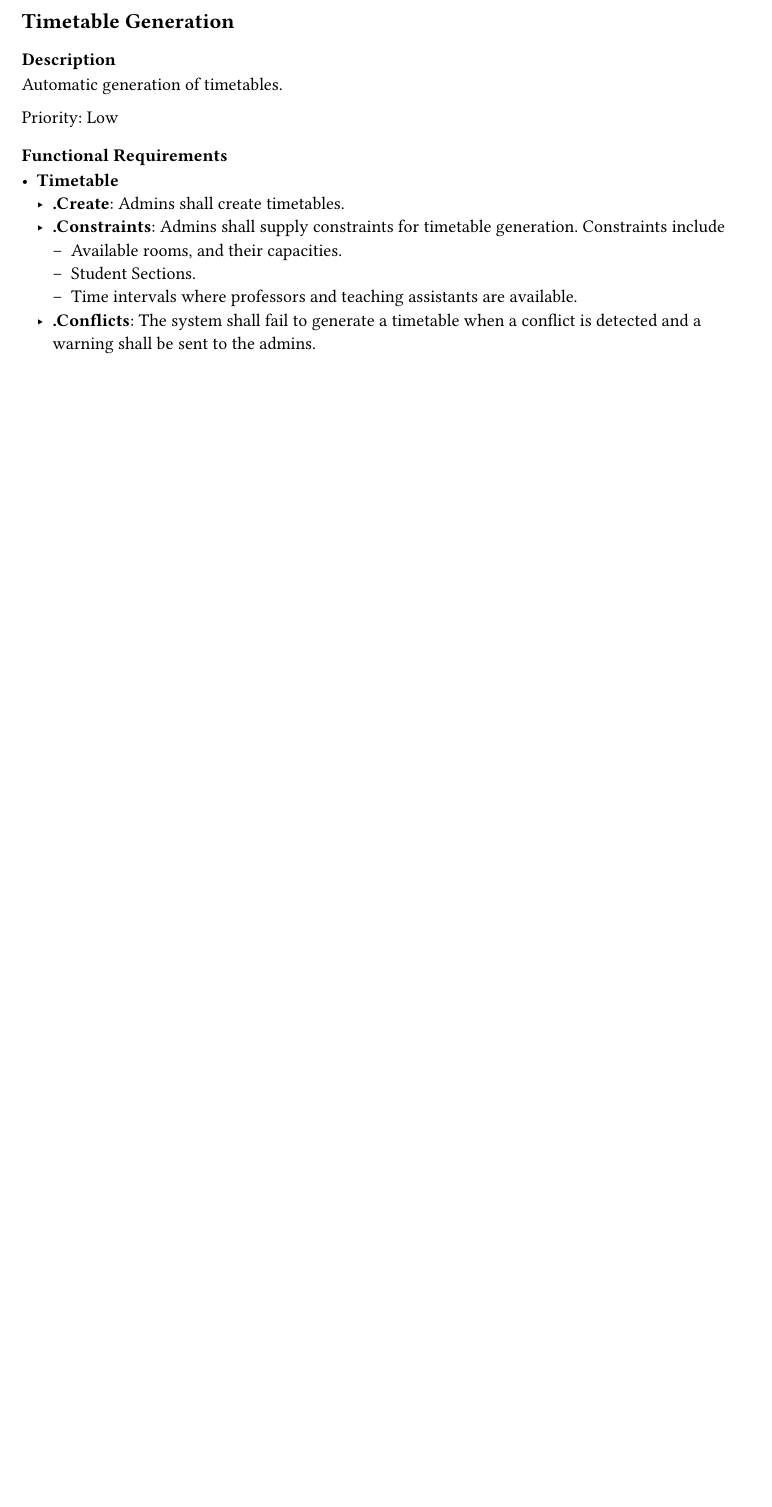
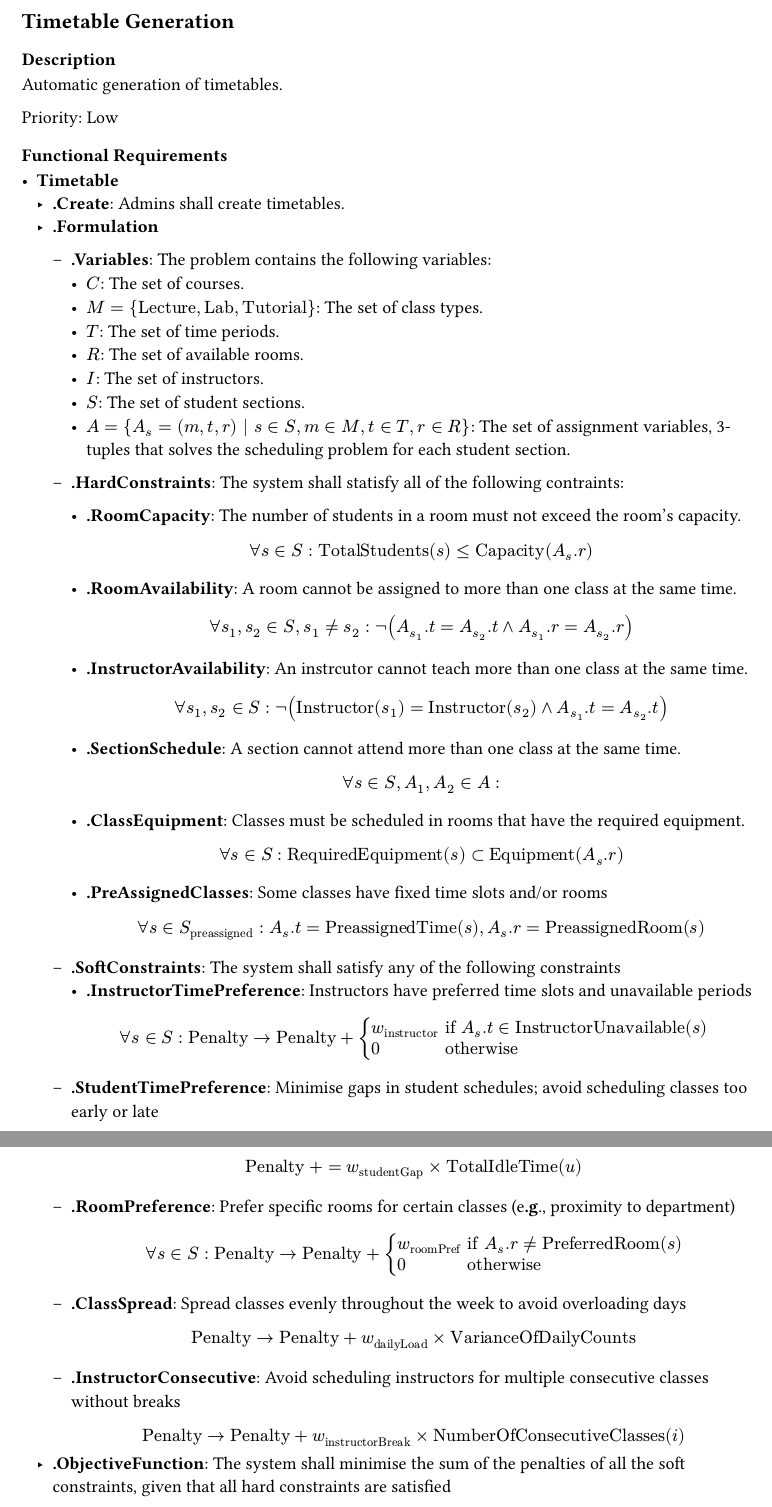
Before and after one commit to Ema-Saad/Graduation-Project-360Campus-, a Typst document (docs/system_features.typ): part of page 4 of 4 before the commit and two parts of pages 4 and 5 of 5 after it, the two joined at a grey line, cut so that both start at the same text, the shorter picture padded with empty space. Compiled offline with Typst 0.15.

Commit message:
docs: added requirements for the scheduler

```diff
--- a/docs/system_features.typ
+++ b/docs/system_features.typ
@@ -149,9 +149,73 @@ Priority: Low
 === Functional Requirements
 - *Timetable*
   - .Create: Admins shall create timetables.
-  - .Constraints: Admins shall supply constraints for timetable generation. Constraints include
-                  - Available rooms, and their capacities.
-                  - Student Sections. // TODO: a better name for that.
-                  - Time intervals where professors and teaching assistants are available.
-  - .Conflicts: The system shall fail to generate a timetable when a conflict is detected and a warning
-                shall be sent to the admins.
+  - .Formulation
+    - .Variables: The problem contains the following variables:
+      - $C$: The set of courses.
+      - $M = {"Lecture", "Lab", "Tutorial"}$: The set of class types.
+      - $T$: The set of time periods.
+      - $R$: The set of available rooms.
+      - $I$: The set of instructors.
+      - $S$: The set of student sections.
+      - $A = { A_s = (m, t, r) | s in S, m in M, t in T, r in R }$:
+        The set of assignment variables, 3-tuples that solves the scheduling problem
+        for each student section.
+    - .HardConstraints: The system shall statisfy all of the following contraints:
+      - .RoomCapacity: The number of students in a room must not exceed the room's capacity.
+        $
+          forall s in S : "TotalStudents"(s) <= "Capacity"(A_s.r)
+        $
+
+      - .RoomAvailability: A room cannot be assigned to more than one class at the same time.
+        $
+          forall s_1, s_2 in S, s_1 != s_2 : not (A_s_1.t = A_s_2.t and A_s_1.r = A_s_2.r)
+        $
+
+      - .InstructorAvailability: An instrcutor cannot teach more than one class at the same time.
+        $
+          forall s_1, s_2 in S : not ( "Instructor"(s_1) = "Instructor"(s_2) and A_s_1.t = A_s_2.t)
+        $
+
+      - .SectionSchedule: A section cannot attend more than one class at the same time.
+        $
+          forall s in S, A_1, A_2 in A :
+        $
+
+      - .ClassEquipment: Classes must be scheduled in rooms that have the required equipment.
+        $
+          forall s in S : "RequiredEquipment"(s) subset "Equipment"(A_s.r)
+        $
+      - .PreAssignedClasses: Some classes have fixed time slots and/or rooms
+        $
+          forall s in S_"preassigned" : A_s.t = "PreassignedTime"(s), A_s.r = "PreassignedRoom"(s)
+        $
+    - .SoftConstraints: The system shall satisfy any of the following constraints
+      - .InstructorTimePreference: Instructors have preferred time slots and unavailable periods
+      $
+        forall s in S: "Penalty" -> "Penalty" + cases(
+          w_"instructor" & "if"  A_s.t in "InstructorUnavailable"(s),
+          0 & "otherwise",
+        )
+      $
+
+    - .StudentTimePreference: Minimise gaps in student schedules; avoid scheduling classes too early or late
+      $
+        "Penalty" += w_"studentGap" times "TotalIdleTime"(u)
+      $
+    - .RoomPreference: Prefer specific rooms for certain classes (e.g., proximity to department)
+      $
+          forall s in S : "Penalty" -> "Penalty" + cases(
+            w_"roomPref" & "if" A_s.r != "PreferredRoom"(s),
+            0 & "otherwise",
+          )
+      $
+    - .ClassSpread: Spread classes evenly throughout the week to avoid overloading days
+      $
+        "Penalty" -> "Penalty" + w_"dailyLoad" times "VarianceOfDailyCounts"
+      $
+    - .InstructorConsecutive: Avoid scheduling instructors for multiple consecutive classes without breaks
+      $
+        "Penalty" -> "Penalty" + w_"instructorBreak" times "NumberOfConsecutiveClasses"(i)
+      $
+  - .ObjectiveFunction: The system shall minimise the sum of the penalties of all the soft constraints,
+    given that all hard constraints are satisfied
```
